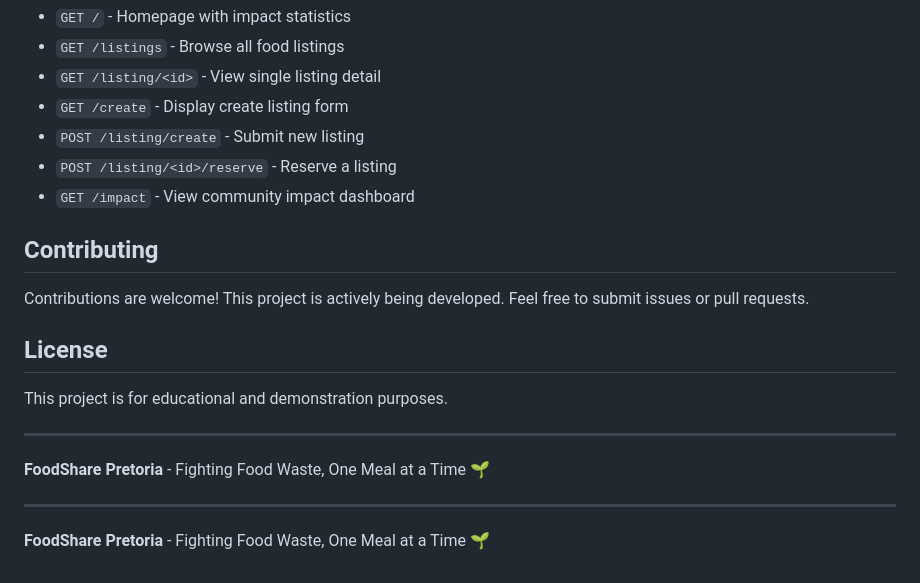
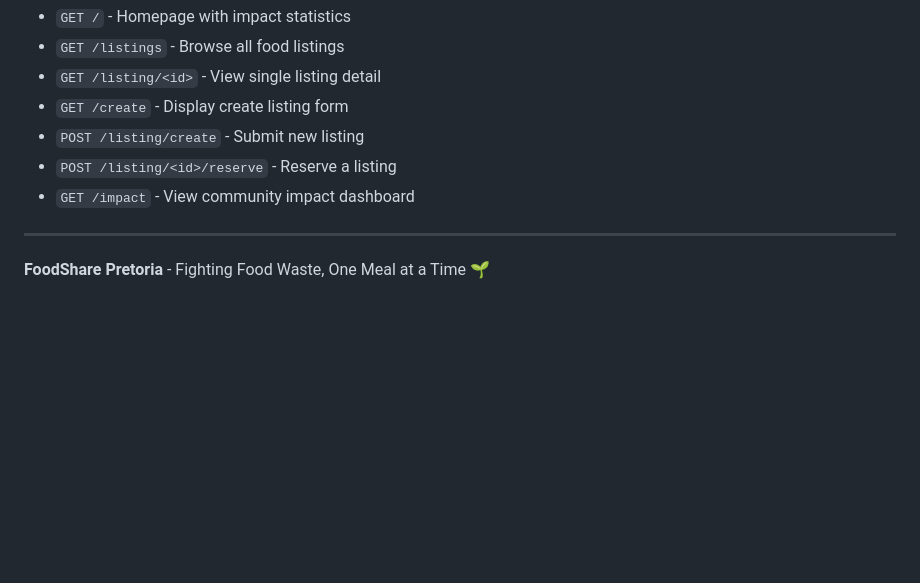
Before and after one commit to Ilze-272/BFB_EXAM_27, a Markdown page: Readme.md, the part around the change. Drawn GitHub-style; blank space fills up the shorter version.

Commit message:
readmeDone?

```diff
--- a/Readme.md
+++ b/Readme.md
@@ -308,18 +308,7 @@ The application uses server-side rendering, but these routes are available:
 - `POST /listing/<id>/reserve` - Reserve a listing
 - `GET /impact` - View community impact dashboard
 
-## Contributing
-
-Contributions are welcome! This project is actively being developed. Feel free to submit issues or pull requests.
-
-## License
-
-This project is for educational and demonstration purposes.
 
 ---
 
 **FoodShare Pretoria** - Fighting Food Waste, One Meal at a Time 🌱
-
----
-
-**FoodShare Pretoria** - Fighting Food Waste, One Meal at a Time 🌱
```
